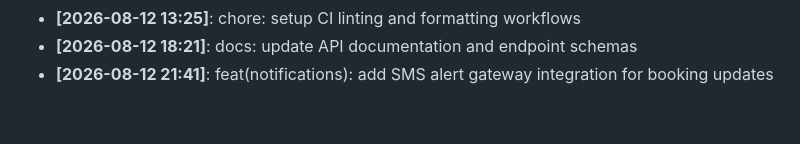
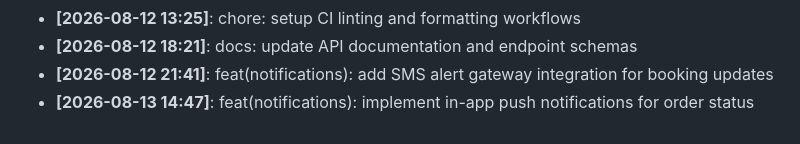
Before and after one commit to Aditya1787/SramSetu, a Markdown page: docs/DEVELOPMENT_LOG.md, the part around the change. Rendered like a GitHub page.

Commit message:
feat(notifications): implement in-app push notifications for order status

```diff
--- a/docs/DEVELOPMENT_LOG.md
+++ b/docs/DEVELOPMENT_LOG.md
@@ -46,3 +46,4 @@ Milestone logs, architecture decisions, and daily progress tracking.
 - **[2026-08-12 13:25]**: chore: setup CI linting and formatting workflows
 - **[2026-08-12 18:21]**: docs: update API documentation and endpoint schemas
 - **[2026-08-12 21:41]**: feat(notifications): add SMS alert gateway integration for booking updates
+- **[2026-08-13 14:47]**: feat(notifications): implement in-app push notifications for order status
```
